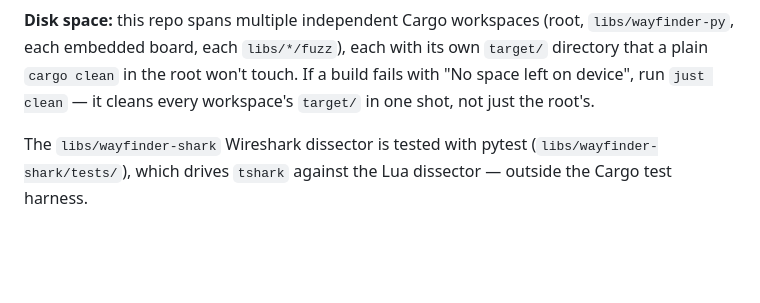
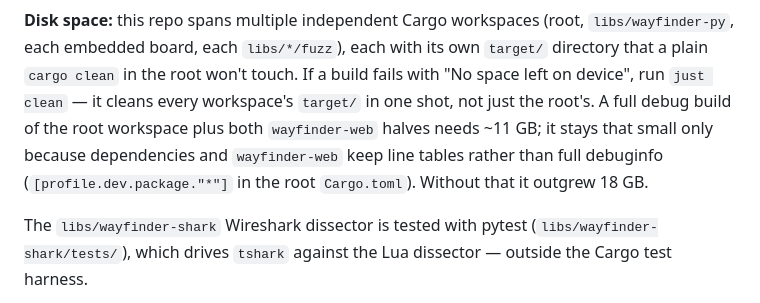
Before and after one commit to benj2468/wayfinder, a Markdown page: CLAUDE.md, the part around the change. Drawn GitHub-style; blank space fills up the shorter version.

Commit message:
docs: note the debug build's disk requirement next to just clean
Refs #83

Co-Authored-By: Claude Opus 5.5 <noreply@anthropic.com>

```diff
--- a/CLAUDE.md
+++ b/CLAUDE.md
@@ -79,7 +79,11 @@ Two rules about them, both easy to get wrong:
 `libs/wayfinder-py`, each embedded board, each `libs/*/fuzz`), each with its
 own `target/` directory that a plain `cargo clean` in the root won't touch. If
 a build fails with "No space left on device", run `just clean` — it cleans
-every workspace's `target/` in one shot, not just the root's.
+every workspace's `target/` in one shot, not just the root's. A full debug
+build of the root workspace plus both `wayfinder-web` halves needs ~11 GB;
+it stays that small only because dependencies and `wayfinder-web` keep line
+tables rather than full debuginfo (`[profile.dev.package."*"]` in the root
+`Cargo.toml`). Without that it outgrew 18 GB.
 
 The `libs/wayfinder-shark` Wireshark dissector is tested with pytest
 (`libs/wayfinder-shark/tests/`), which drives `tshark` against the Lua
```
